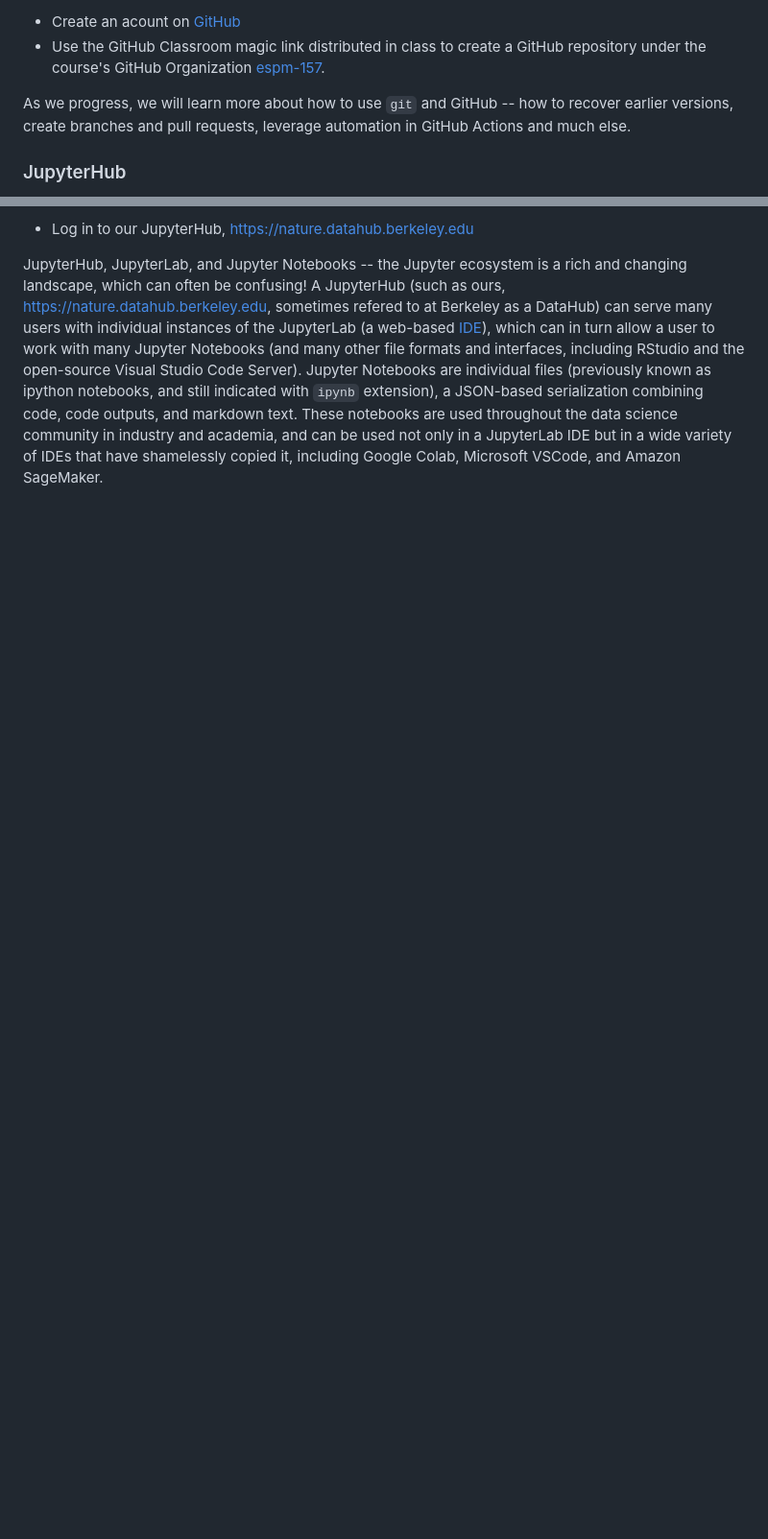
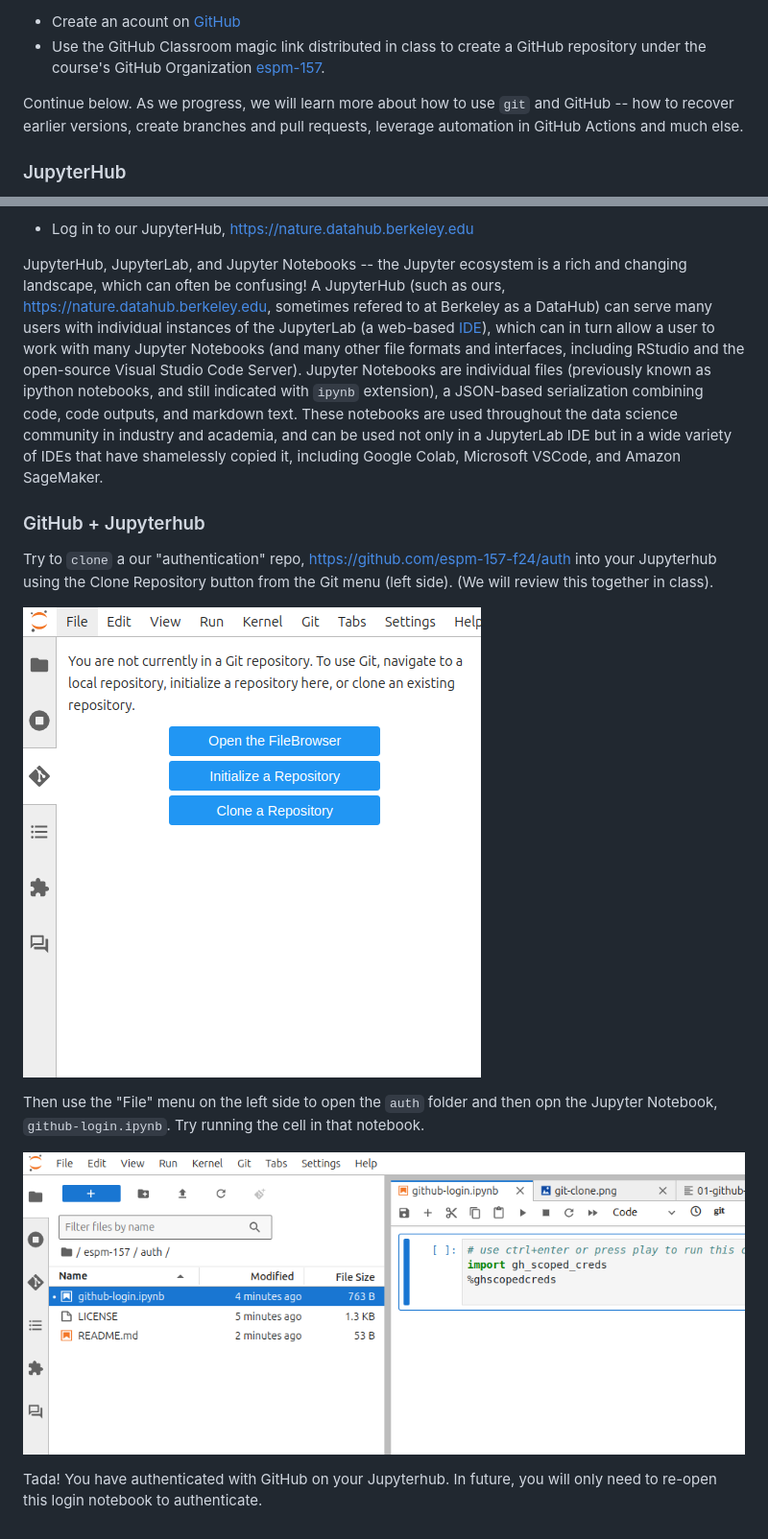
Before and after one commit to espm-157/website, a Markdown page: _sources/reading/01-github-jupyter.md, 2 parts joined by grey strips. Shown at 96% size. GitHub-like rendering; pictures changed too: _static/img/file-menu.png (added), _static/img/git-clone.png (added); blank space fills up the shorter version.

```diff
--- a/_sources/reading/01-github-jupyter.md
+++ b/_sources/reading/01-github-jupyter.md
@@ -30,7 +30,7 @@ GitHub is a commercial website platform acquired by Microsoft and widely used by
 - Create an acount on [GitHub](https://github.com)
 - Use the GitHub Classroom magic link distributed in class to create a GitHub repository under the course's GitHub Organization [espm-157](https://github.com/espm-157).
 
-As we progress, we will learn more about how to use `git` and GitHub -- how to recover earlier versions, create branches and pull requests, leverage automation in GitHub Actions and much else.
+Continue below.  As we progress, we will learn more about how to use `git` and GitHub -- how to recover earlier versions, create branches and pull requests, leverage automation in GitHub Actions and much else.
 
 
 ### JupyterHub
@@ -40,3 +40,16 @@ The [Project Jupyter](https://en.wikipedia.org/wiki/Project_Jupyter) is an open-
 - Log in to our JupyterHub, <https://nature.datahub.berkeley.edu>
 
 JupyterHub, JupyterLab, and Jupyter Notebooks -- the Jupyter ecosystem is a rich and changing landscape, which can often be confusing!  A JupyterHub (such as ours, <https://nature.datahub.berkeley.edu>, sometimes refered to at Berkeley as a DataHub) can serve many users with individual instances of the JupyterLab (a web-based [IDE](https://en.wikipedia.org/wiki/Integrated_development_environment)), which can in turn allow a user to work with many Jupyter Notebooks (and many other file formats and interfaces, including RStudio and the open-source Visual Studio Code Server).  Jupyter Notebooks are individual files (previously known as ipython notebooks, and still indicated with `ipynb` extension), a JSON-based serialization combining code, code outputs, and markdown text.  These notebooks are used throughout the data science community in industry and academia, and can be used not only in a JupyterLab IDE but in a wide variety of IDEs that have shamelessly copied it, including Google Colab, Microsoft VSCode, and Amazon SageMaker.
+
+### GitHub + Jupyterhub
+
+Try to `clone` a our "authentication" repo, <https://github.com/espm-157-f24/auth> into your Jupyterhub using the Clone Repository button from the Git menu (left side).  (We will review this together in class).
+
+![](/_static/img/git-clone.png)
+
+Then use the "File" menu on the left side to open the `auth` folder and then opn the Jupyter Notebook, `github-login.ipynb`.  Try running the cell in that notebook.
+
+![](/_static/img/file-menu.png)
+
+
+Tada! You have authenticated with GitHub on your Jupyterhub.  In future, you will only need to re-open this login notebook to authenticate.
```
Also changed, not shown: _images/file-menu.png (added), _images/git-clone.png (added), 2 other files.
